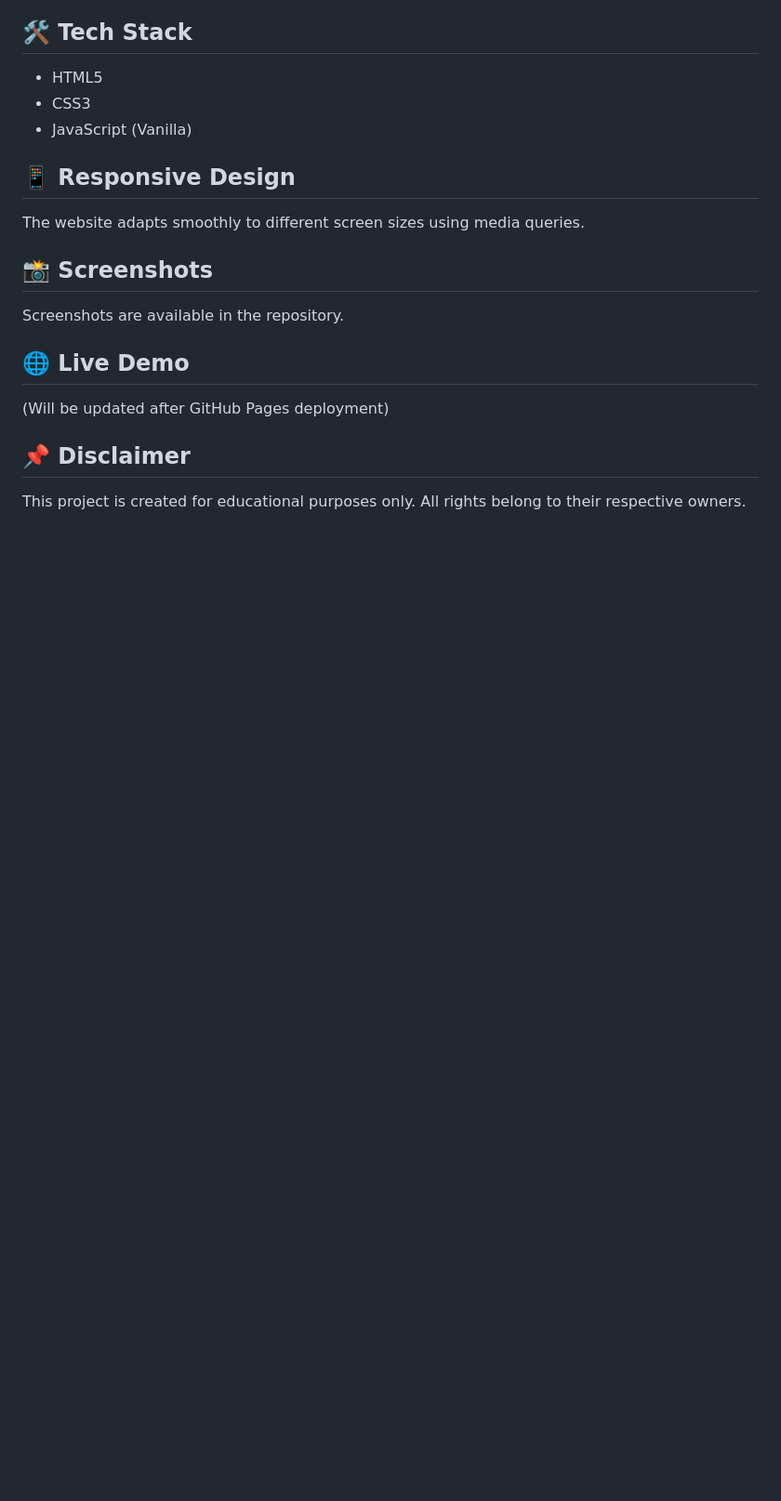
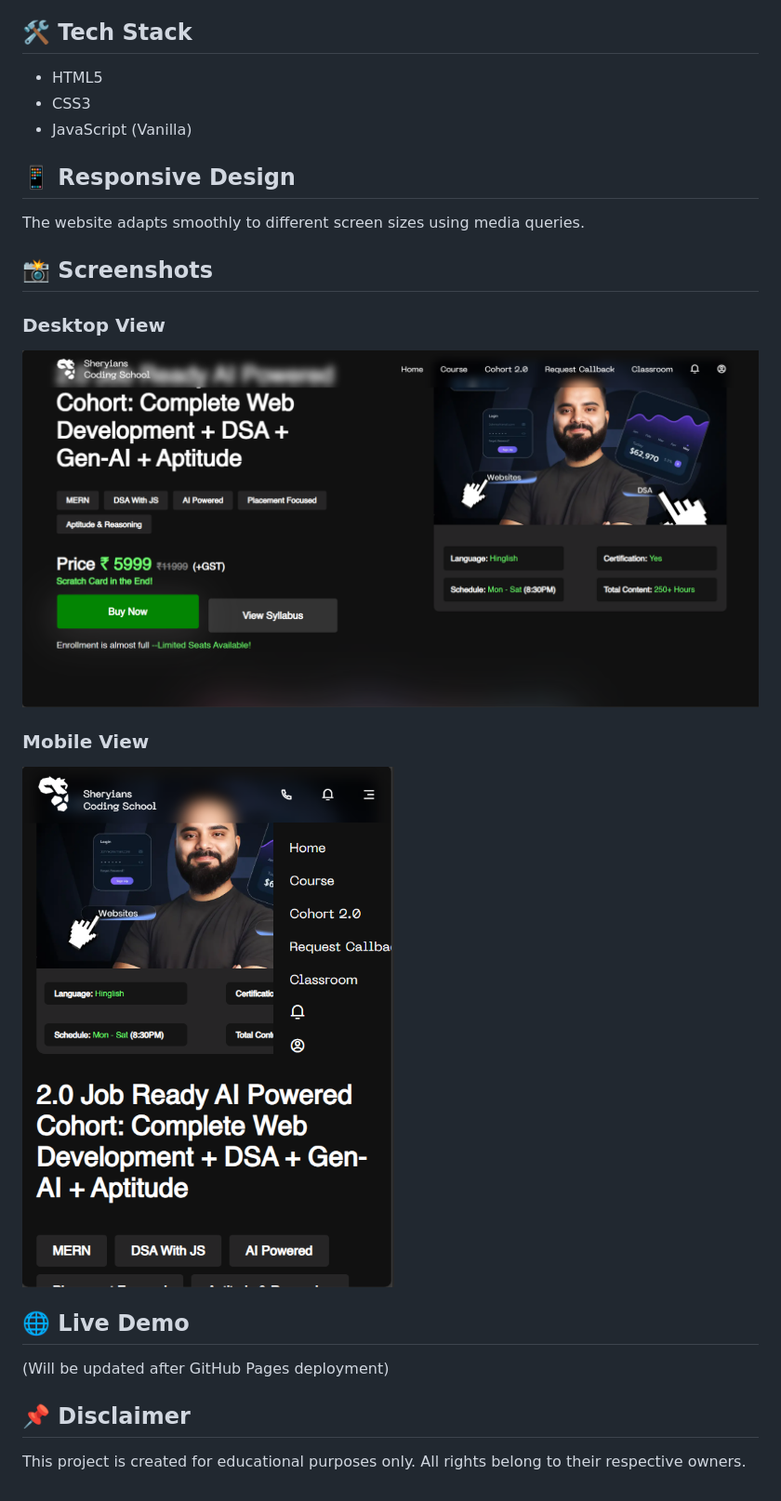
Before and after one commit to shikharcode-dev/Landing-page, a Markdown page: README.md, the part around the change. Shown: that part at 93% size. Drawn GitHub-style; pictures changed too: screenshots/desktop.png (added), screenshots/mobile.png (added); blank space fills up the shorter version.

Commit message:
Add Project Screenshots

```diff
--- a/README.md
+++ b/README.md
@@ -20,7 +20,12 @@ layout, responsiveness, and clean UI design.
 The website adapts smoothly to different screen sizes using media queries.
 
 ## 📸 Screenshots
-Screenshots are available in the repository.
+
+### Desktop View
+![Desktop View](screenshots/desktop.png)
+
+### Mobile View
+![Mobile View](screenshots/mobile.png)
 
 ## 🌐 Live Demo
 (Will be updated after GitHub Pages deployment)
```
